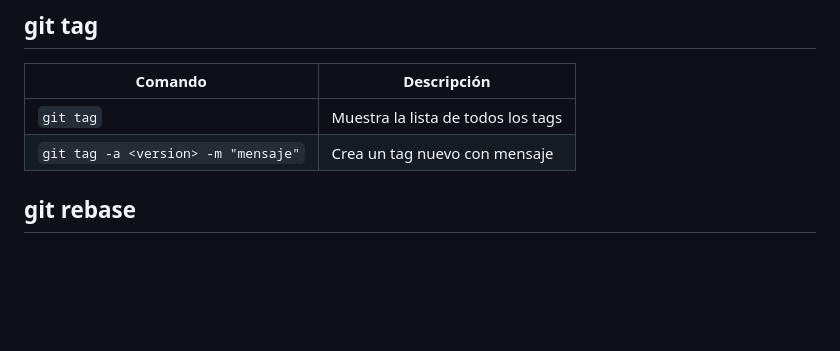
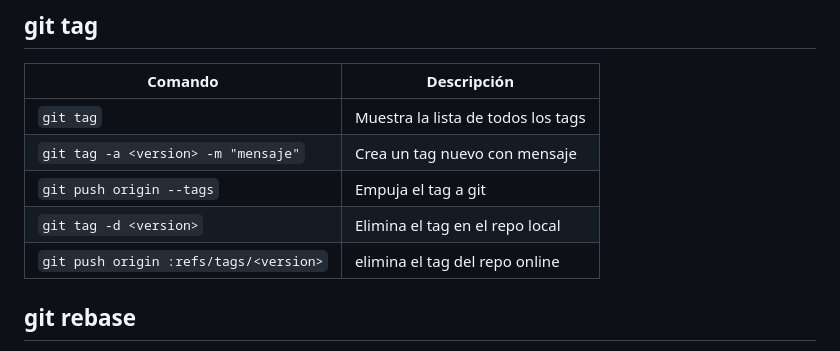
Before and after one commit to TenebrisMessor/Comandos-de-Github, a Markdown page: git-github/Comandos.md, the part around the change. GitHub-like rendering; blank space fills up the shorter version.

Commit message:
agregando información extra sobre tags

```diff
--- a/git-github/Comandos.md
+++ b/git-github/Comandos.md
@@ -107,6 +107,9 @@ Todos los comandos que voy aprendiendo de Git/GitHub.
 |---|---|
 | `git tag` | Muestra la lista de todos los tags |
 | `git tag -a <version> -m "mensaje"` | Crea un tag nuevo con mensaje |
+| `git push origin --tags` | Empuja el tag a git |
+| `git tag -d <version>` |Elimina el tag en el repo local|
+| `git push origin :refs/tags/<version>` | elimina el tag del repo online|
 
 ## git rebase
 
```
